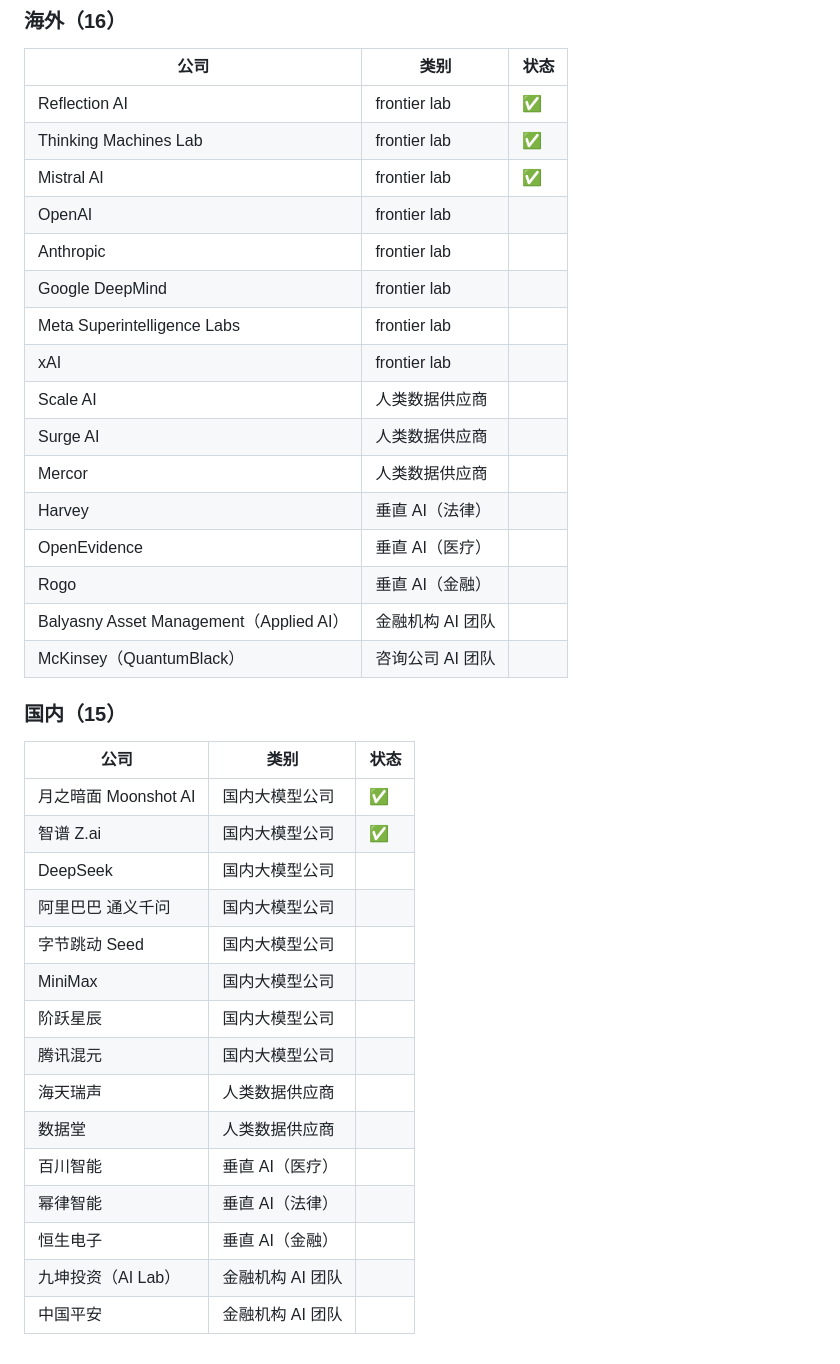
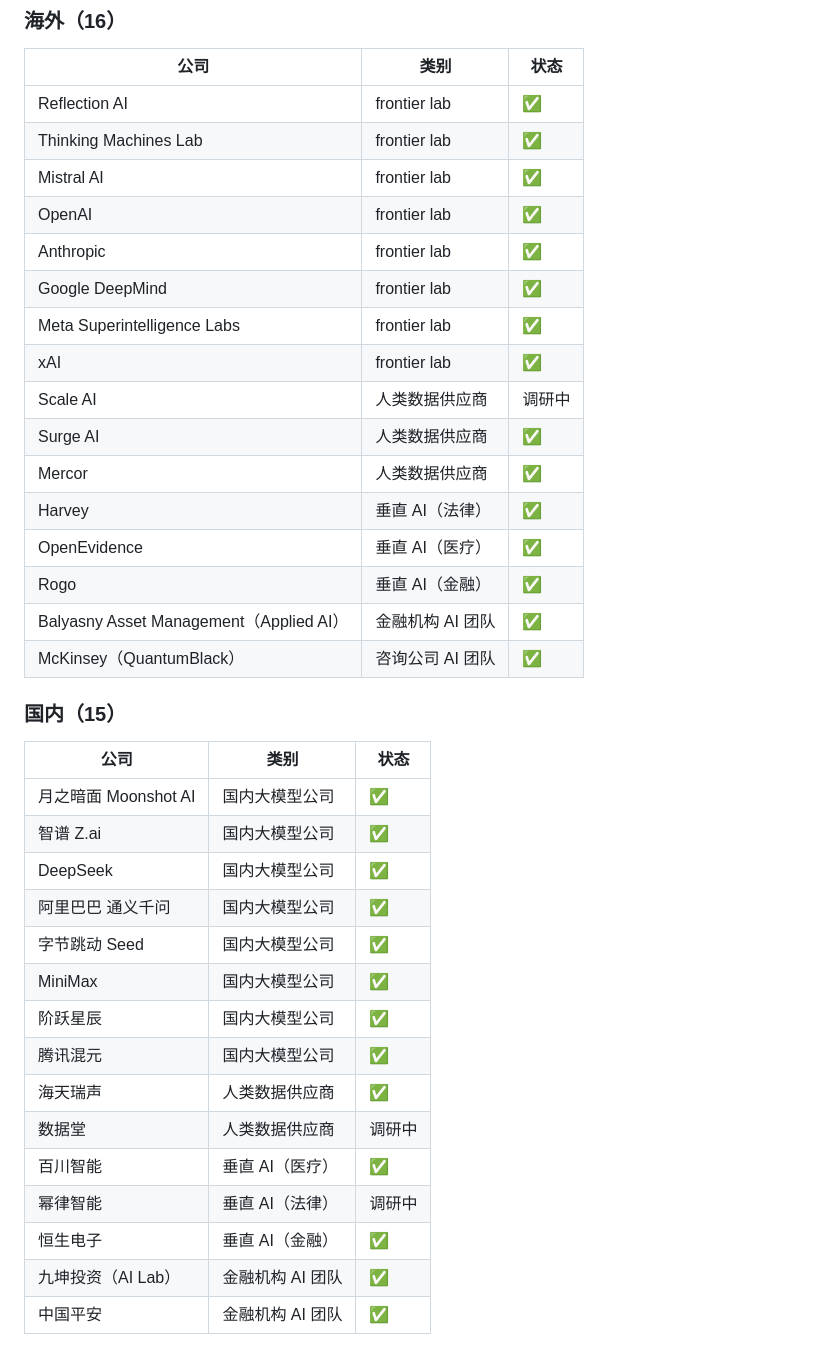
Before and after one commit to wangchen0802/outreaching, a Markdown page: README.md, the part around the change. GitHub-like rendering.

Commit message:
Fix status column in README prospect list
Co-Authored-By: Claude Opus 5.5 <noreply@anthropic.com>
Claude-Session: https://claude.ai/code/session_01V2WBTUaYVg19XogRfpJJ3d

```diff
--- a/README.md
+++ b/README.md
@@ -42,19 +42,19 @@ https://claude.ai/artifact/WCBiAySyzEqAHkJ2YkbUj2 （私有，只有你能打开
 | Reflection AI | frontier lab | ✅ |
 | Thinking Machines Lab | frontier lab | ✅ |
 | Mistral AI | frontier lab | ✅ |
-| OpenAI | frontier lab | |
-| Anthropic | frontier lab | |
-| Google DeepMind | frontier lab | |
-| Meta Superintelligence Labs | frontier lab | |
-| xAI | frontier lab | |
-| Scale AI | 人类数据供应商 | |
-| Surge AI | 人类数据供应商 | |
-| Mercor | 人类数据供应商 | |
-| Harvey | 垂直 AI（法律） | |
-| OpenEvidence | 垂直 AI（医疗） | |
-| Rogo | 垂直 AI（金融） | |
-| Balyasny Asset Management（Applied AI） | 金融机构 AI 团队 | |
-| McKinsey（QuantumBlack） | 咨询公司 AI 团队 | |
+| OpenAI | frontier lab | ✅ |
+| Anthropic | frontier lab | ✅ |
+| Google DeepMind | frontier lab | ✅ |
+| Meta Superintelligence Labs | frontier lab | ✅ |
+| xAI | frontier lab | ✅ |
+| Scale AI | 人类数据供应商 | 调研中 |
+| Surge AI | 人类数据供应商 | ✅ |
+| Mercor | 人类数据供应商 | ✅ |
+| Harvey | 垂直 AI（法律） | ✅ |
+| OpenEvidence | 垂直 AI（医疗） | ✅ |
+| Rogo | 垂直 AI（金融） | ✅ |
+| Balyasny Asset Management（Applied AI） | 金融机构 AI 团队 | ✅ |
+| McKinsey（QuantumBlack） | 咨询公司 AI 团队 | ✅ |
 
 ### 国内（15）
 
@@ -62,16 +62,16 @@ https://claude.ai/artifact/WCBiAySyzEqAHkJ2YkbUj2 （私有，只有你能打开
 |---|---|---|
 | 月之暗面 Moonshot AI | 国内大模型公司 | ✅ |
 | 智谱 Z.ai | 国内大模型公司 | ✅ |
-| DeepSeek | 国内大模型公司 | |
-| 阿里巴巴 通义千问 | 国内大模型公司 | |
-| 字节跳动 Seed | 国内大模型公司 | |
-| MiniMax | 国内大模型公司 | |
-| 阶跃星辰 | 国内大模型公司 | |
-| 腾讯混元 | 国内大模型公司 | |
-| 海天瑞声 | 人类数据供应商 | |
-| 数据堂 | 人类数据供应商 | |
-| 百川智能 | 垂直 AI（医疗） | |
-| 幂律智能 | 垂直 AI（法律） | |
-| 恒生电子 | 垂直 AI（金融） | |
-| 九坤投资（AI Lab） | 金融机构 AI 团队 | |
-| 中国平安 | 金融机构 AI 团队 | |
+| DeepSeek | 国内大模型公司 | ✅ |
+| 阿里巴巴 通义千问 | 国内大模型公司 | ✅ |
+| 字节跳动 Seed | 国内大模型公司 | ✅ |
+| MiniMax | 国内大模型公司 | ✅ |
+| 阶跃星辰 | 国内大模型公司 | ✅ |
+| 腾讯混元 | 国内大模型公司 | ✅ |
+| 海天瑞声 | 人类数据供应商 | ✅ |
+| 数据堂 | 人类数据供应商 | 调研中 |
+| 百川智能 | 垂直 AI（医疗） | ✅ |
+| 幂律智能 | 垂直 AI（法律） | 调研中 |
+| 恒生电子 | 垂直 AI（金融） | ✅ |
+| 九坤投资（AI Lab） | 金融机构 AI 团队 | ✅ |
+| 中国平安 | 金融机构 AI 团队 | ✅ |
```
